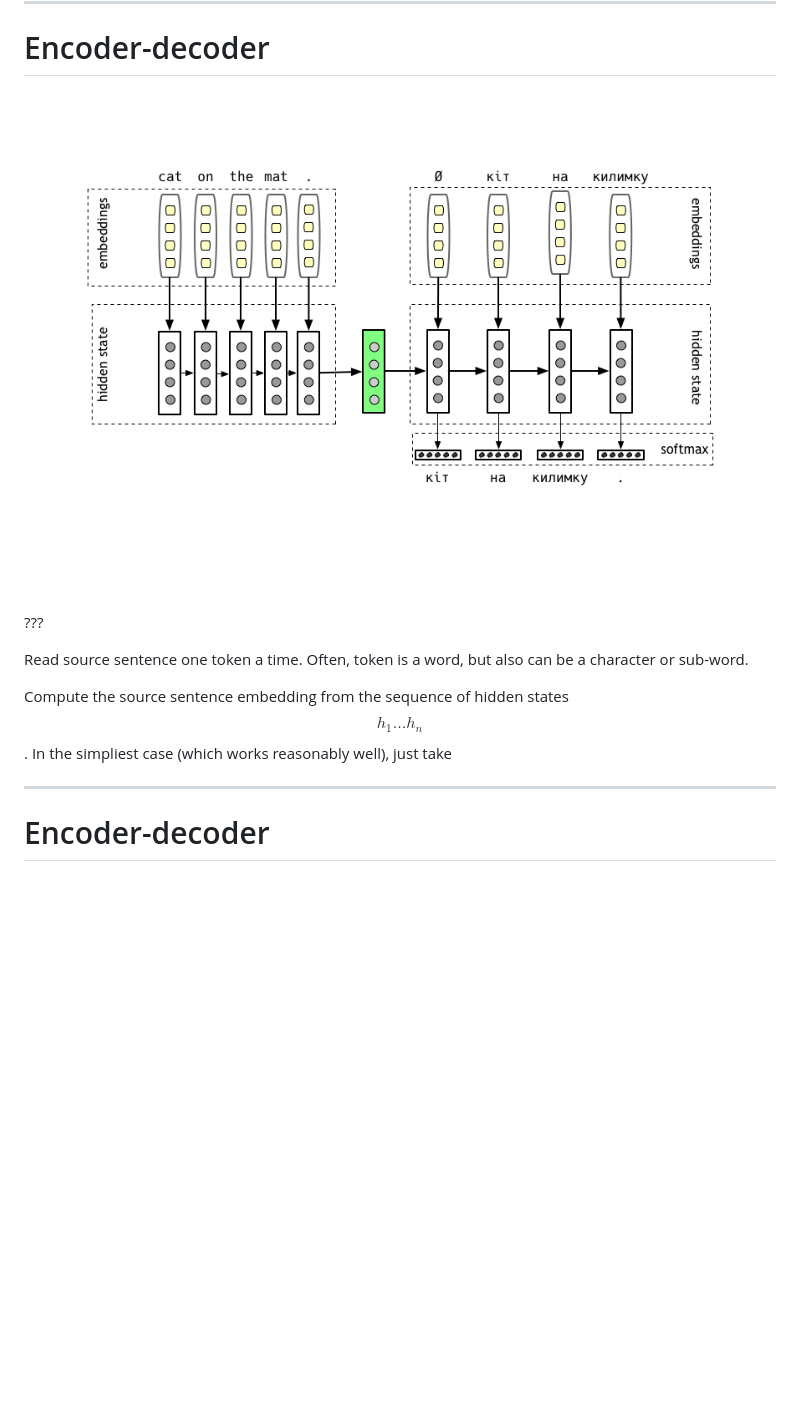
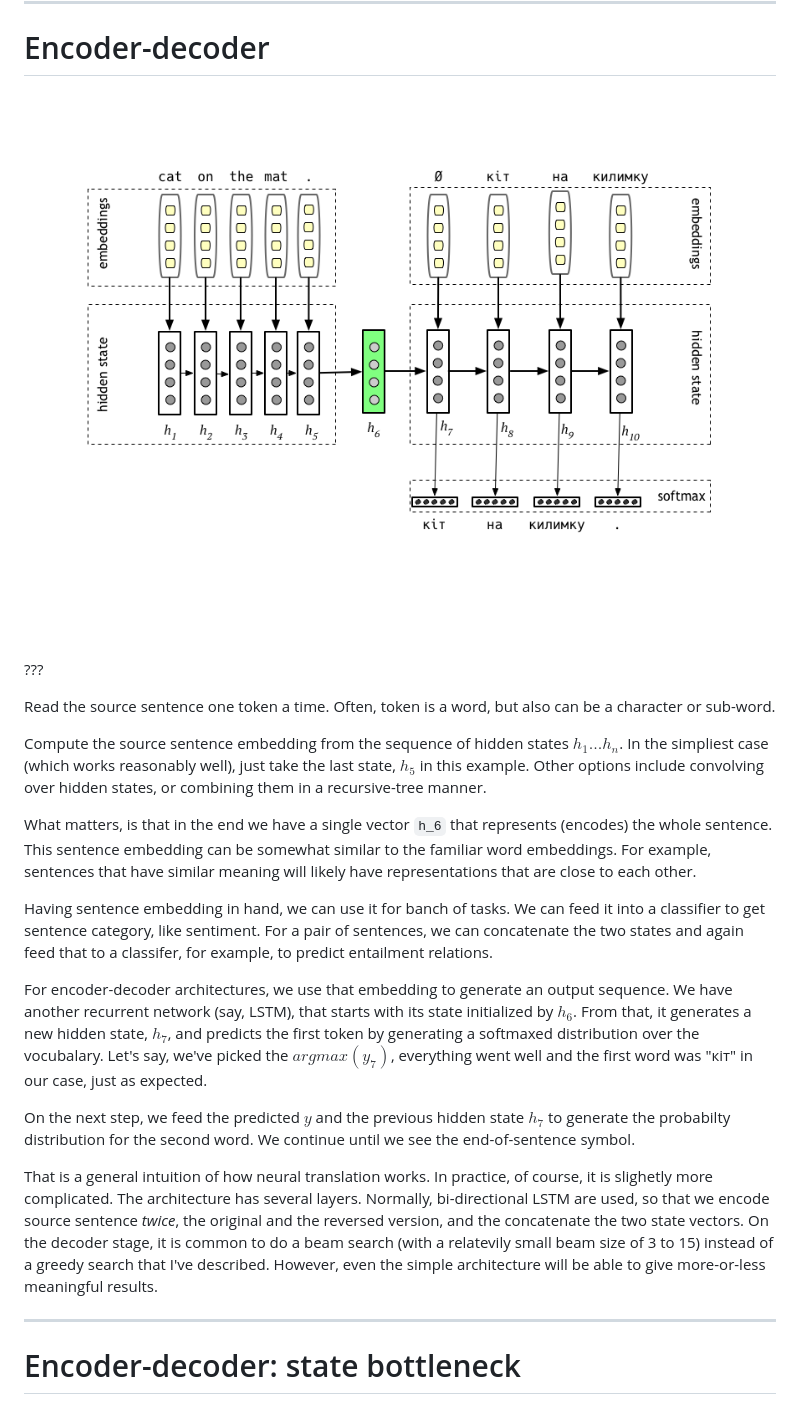
Before and after one commit to osyvokon/text-entailment-models, a Markdown page: slides/attention.md, the part around the change printed below. Drawn GitHub-style; pictures changed too: slides/img/encoder-decoder.png; blank space fills up the shorter version.

Commit message:
Work on slides

```diff
--- a/slides/attention.md
+++ b/slides/attention.md
@@ -85,14 +85,46 @@ network.
 
 ???
 
-Read source sentence one token a time. Often, token is a word,
+Read the source sentence one token a time. Often, token is a word,
 but also can be a character or sub-word.
 
 Compute the source sentence embedding from the sequence of hidden states
-$$h_1 ... h_n$$.
-In the simpliest case (which works reasonably well), just take
+$h_1 ... h_n$.  In the simpliest case (which works reasonably well), just take
+the last state,  $h_5$ in this example. Other options include convolving
+over hidden states, or combining them in a recursive-tree manner.
+
+What matters, is that in the end we have a single vector `h_6` that represents
+(encodes) the whole sentence. This sentence embedding can be somewhat
+similar to the familiar word embeddings. For example, sentences that have
+similar meaning will likely have representations that are close to each other.
+
+Having sentence embedding in hand, we can use it for banch of tasks.
+We can feed it into a classifier to get sentence category, like sentiment.
+For a pair of sentences, we can concatenate the two states and again feed that
+to a classifer, for example, to predict entailment relations.
+
+For encoder-decoder architectures, we use that embedding to generate an
+output sequence. We have another recurrent network (say, LSTM), that starts
+with its state initialized by $h_6$. From that, it generates a new hidden
+state, $h_7$, and predicts the first token by generating a softmaxed
+distribution over the vocubalary. Let's say, we've picked the $argmax(y_7)$,
+everything went well and the first word was "кіт" in our case, just as expected.
+
+On the next step, we feed the predicted $y$ and the previous hidden state
+$h_7$ to generate the probabilty distribution for the second word.
+We continue until we see the end-of-sentence symbol.
+
+That is a general intuition of how neural translation works. In practice,
+of course, it is slighetly more complicated. The architecture has several
+layers. Normally, bi-directional LSTM are used, so that we encode source sentence
+*twice*, the original and the reversed version, and the concatenate the two
+state vectors. On the decoder stage, it is common to do a beam search
+(with a relatevily small beam size of 3 to 15) instead of a greedy search
+that I've described. However, even the simple architecture will be able
+to give more-or-less meaningful results.
+
 
 ---
 
-# Encoder-decoder
+# Encoder-decoder: state bottleneck
 
```
Also changed, not shown: other parts of slides/attention.md (+96 -4 lines), slides/img/encoder-decoder-highilght-cat.png (added), slides/img/encoder-decoder-highilght-on.png (added), slides/img/encoder-decoder-highilght-the-mat.png (added), slides/img/encoder-decoder-state-bottleneck.png (added), 1 other file.
